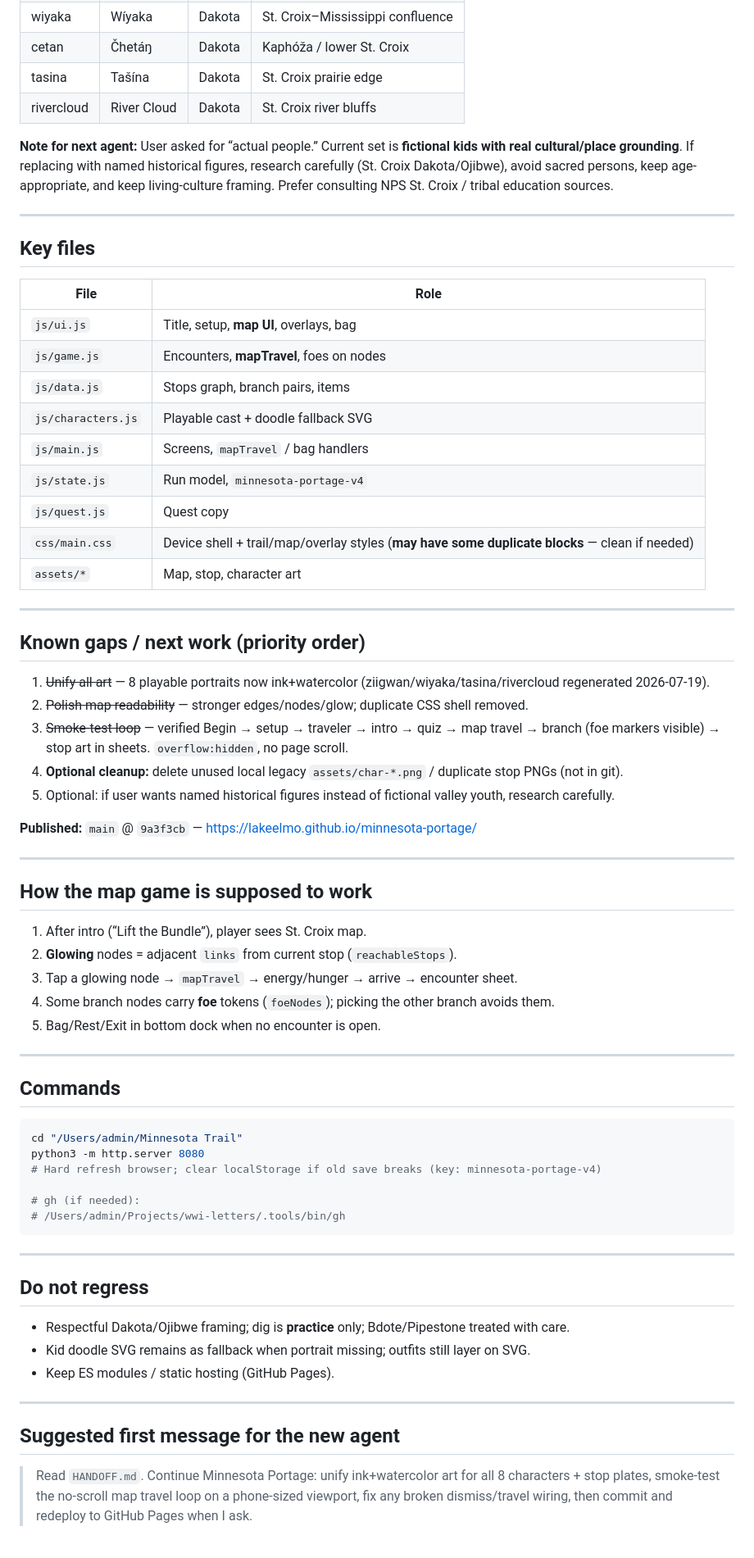
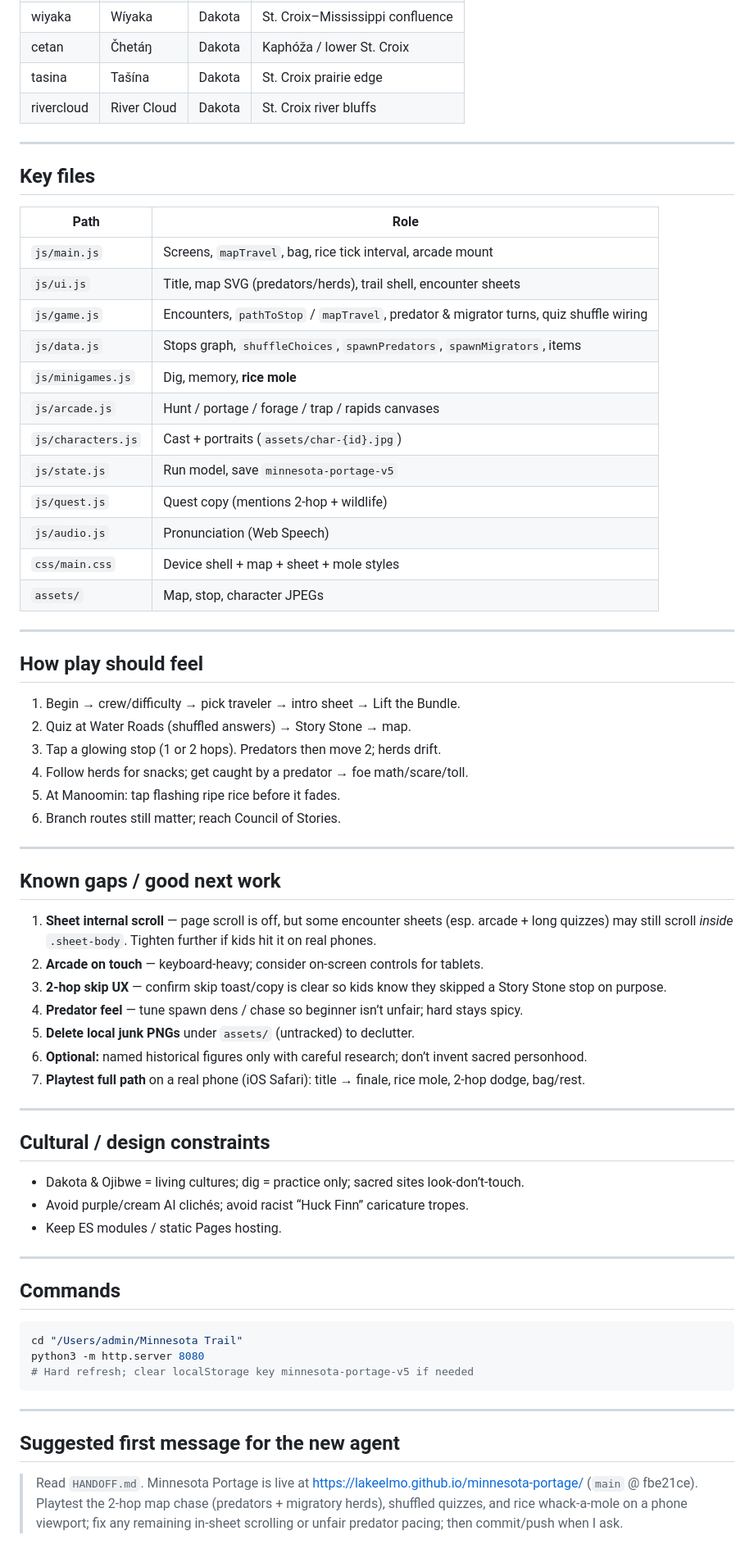
Before and after one commit to lakeelmo/minnesota-portage, a Markdown page: HANDOFF.md, the part around one of its changes. Shown at 82% size. GitHub-like rendering.

````diff
--- a/HANDOFF.md
+++ b/HANDOFF.md
@@ -71,45 +67,55 @@ Ink/watercolor-ish plates generated and aliased to data IDs:
 | tasina | Tašína | Dakota | St. Croix prairie edge |
 | rivercloud | River Cloud | Dakota | St. Croix river bluffs |
 
-**Note for next agent:** User asked for “actual people.” Current set is **fictional kids with real cultural/place grounding**. If replacing with named historical figures, research carefully (St. Croix Dakota/Ojibwe), avoid sacred persons, keep age-appropriate, and keep living-culture framing. Prefer consulting NPS St. Croix / tribal education sources.
-
 ---
 
 ## Key files
 
-| File | Role |
+| Path | Role |
 |------|------|
-| `js/ui.js` | Title, setup, **map UI**, overlays, bag |
-| `js/game.js` | Encounters, **mapTravel**, foes on nodes |
-| `js/data.js` | Stops graph, branch pairs, items |
-| `js/characters.js` | Playable cast + doodle fallback SVG |
-| `js/main.js` | Screens, `mapTravel` / bag handlers |
-| `js/state.js` | Run model, `minnesota-portage-v4` |
-| `js/quest.js` | Quest copy |
-| `css/main.css` | Device shell + trail/map/overlay styles (**may have some duplicate blocks** — clean if needed) |
-| `assets/*` | Map, stop, character art |
+| `js/main.js` | Screens, `mapTravel`, bag, rice tick interval, arcade mount |
+| `js/ui.js` | Title, map SVG (predators/herds), trail shell, encounter sheets |
+| `js/game.js` | Encounters, `pathToStop` / `mapTravel`, predator & migrator turns, quiz shuffle wiring |
+| `js/data.js` | Stops graph, `shuffleChoices`, `spawnPredators`, `spawnMigrators`, items |
+| `js/minigames.js` | Dig, memory, **rice mole** |
+| `js/arcade.js` | Hunt / portage / forage / trap / rapids canvases |
+| `js/characters.js` | Cast + portraits (`assets/char-{id}.jpg`) |
+| `js/state.js` | Run model, save `minnesota-portage-v5` |
+| `js/quest.js` | Quest copy (mentions 2-hop + wildlife) |
+| `js/audio.js` | Pronunciation (Web Speech) |
+| `css/main.css` | Device shell + map + sheet + mole styles |
+| `assets/` | Map, stop, character JPEGs |
 
 ---
 
-## Known gaps / next work (priority order)
+## How play should feel
 
-1. ~~Unify all art~~ — 8 playable portraits now ink+watercolor (ziigwan/wiyaka/tasina/rivercloud regenerated 2026-07-19).
-2. ~~Polish map readability~~ — stronger edges/nodes/glow; duplicate CSS shell removed.
-3. ~~Smoke-test loop~~ — verified Begin → setup → traveler → intro → quiz → map travel → branch (foe markers visible) → stop art in sheets. `overflow:hidden`, no page scroll.
-4. **Optional cleanup:** delete unused local legacy `assets/char-*.png` / duplicate stop PNGs (not in git).
-5. Optional: if user wants named historical figures instead of fictional valley youth, research carefully.
-
-**Published:** `main` @ `9a3f3cb` — https://lakeelmo.github.io/minnesota-portage/
+1. Begin → crew/difficulty → pick traveler → intro sheet → Lift the Bundle.
+2. Quiz at Water Roads (shuffled answers) → Story Stone → map.
+3. Tap a glowing stop (1 or 2 hops). Predators then move 2; herds drift.
+4. Follow herds for snacks; get caught by a predator → foe math/scare/toll.
+5. At Manoomin: tap flashing ripe rice before it fades.
+6. Branch routes still matter; reach Council of Stories.
 
 ---
 
-## How the map game is supposed to work
+## Known gaps / good next work
 
-1. After intro (“Lift the Bundle”), player sees St. Croix map.
-2. **Glowing** nodes = adjacent `links` from current stop (`reachableStops`).
-3. Tap a glowing node → `mapTravel` → energy/hunger → arrive → encounter sheet.
-4. Some branch nodes carry **foe** tokens (`foeNodes`); picking the other branch avoids them.
-5. Bag/Rest/Exit in bottom dock when no encounter is open.
+1. **Sheet internal scroll** — page scroll is off, but some encounter sheets (esp. arcade + long quizzes) may still scroll *inside* `.sheet-body`. Tighten further if kids hit it on real phones.
+2. **Arcade on touch** — keyboard-heavy; consider on-screen controls for tablets.
+3. **2-hop skip UX** — confirm skip toast/copy is clear so kids know they skipped a Story Stone stop on purpose.
+4. **Predator feel** — tune spawn dens / chase so beginner isn’t unfair; hard stays spicy.
+5. **Delete local junk PNGs** under `assets/` (untracked) to declutter.
+6. **Optional:** named historical figures only with careful research; don’t invent sacred personhood.
+7. **Playtest full path** on a real phone (iOS Safari): title → finale, rice mole, 2-hop dodge, bag/rest.
+
+---
+
+## Cultural / design constraints
+
+- Dakota & Ojibwe = living cultures; dig = practice only; sacred sites look-don’t-touch.
+- Avoid purple/cream AI clichés; avoid racist “Huck Finn” caricature tropes.
+- Keep ES modules / static Pages hosting.
 
 ---
 
@@ -118,22 +124,11 @@ Ink/watercolor-ish plates generated and aliased to data IDs:
 ```bash
 cd "/Users/admin/Minnesota Trail"
 python3 -m http.server 8080
-# Hard refresh browser; clear localStorage if old save breaks (key: minnesota-portage-v4)
-
-# gh (if needed):
-# /Users/admin/Projects/wwi-letters/.tools/bin/gh
+# Hard refresh; clear localStorage key minnesota-portage-v5 if needed
 ```
-
----
-
-## Do not regress
-
-- Respectful Dakota/Ojibwe framing; dig is **practice** only; Bdote/Pipestone treated with care.
-- Kid doodle SVG remains as fallback when portrait missing; outfits still layer on SVG.
-- Keep ES modules / static hosting (GitHub Pages).
 
 ---
 
 ## Suggested first message for the new agent
 
-> Read `HANDOFF.md`. Continue Minnesota Portage: unify ink+watercolor art for all 8 characters + stop plates, smoke-test the no-scroll map travel loop on a phone-sized viewport, fix any broken dismiss/travel wiring, then commit and redeploy to GitHub Pages when I ask.
+> Read `HANDOFF.md`. Minnesota Portage is live at https://lakeelmo.github.io/minnesota-portage/ (`main` @ fbe21ce). Playtest the 2-hop map chase (predators + migratory herds), shuffled quizzes, and rice whack-a-mole on a phone viewport; fix any remaining in-sheet scrolling or unfair predator pacing; then commit/push when I ask.
````
Also changed, not shown: other parts of HANDOFF.md (+41 -45 lines).
